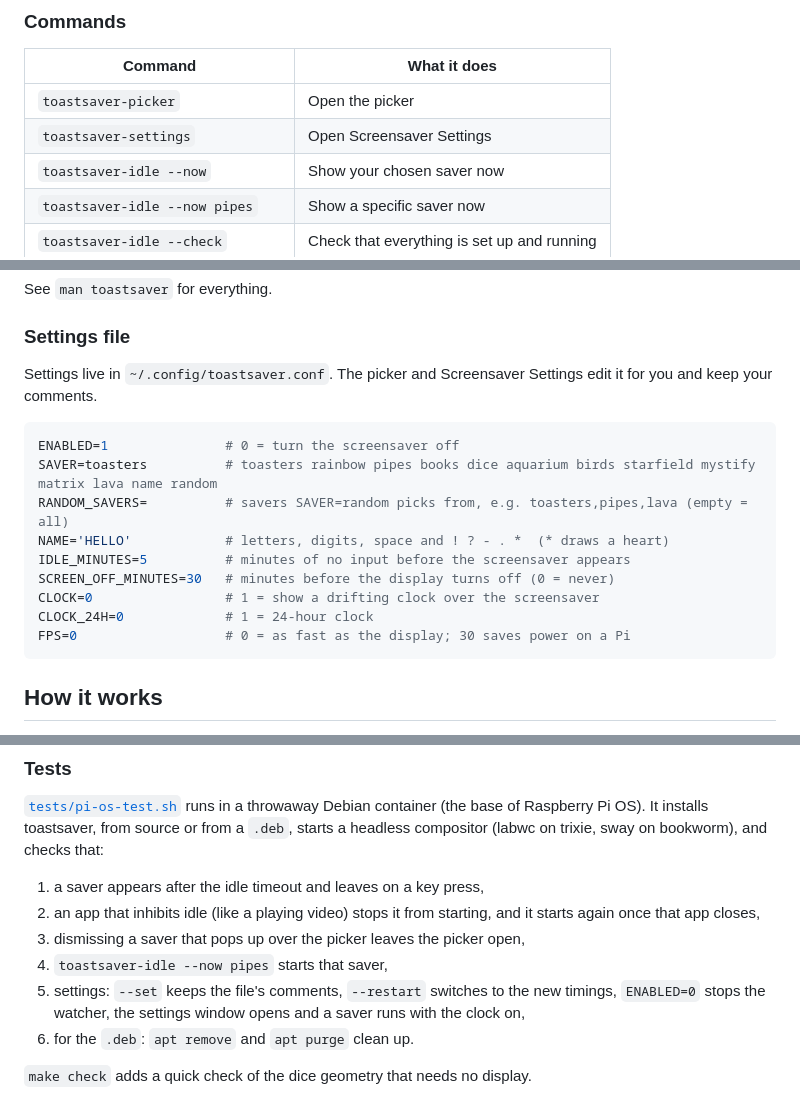
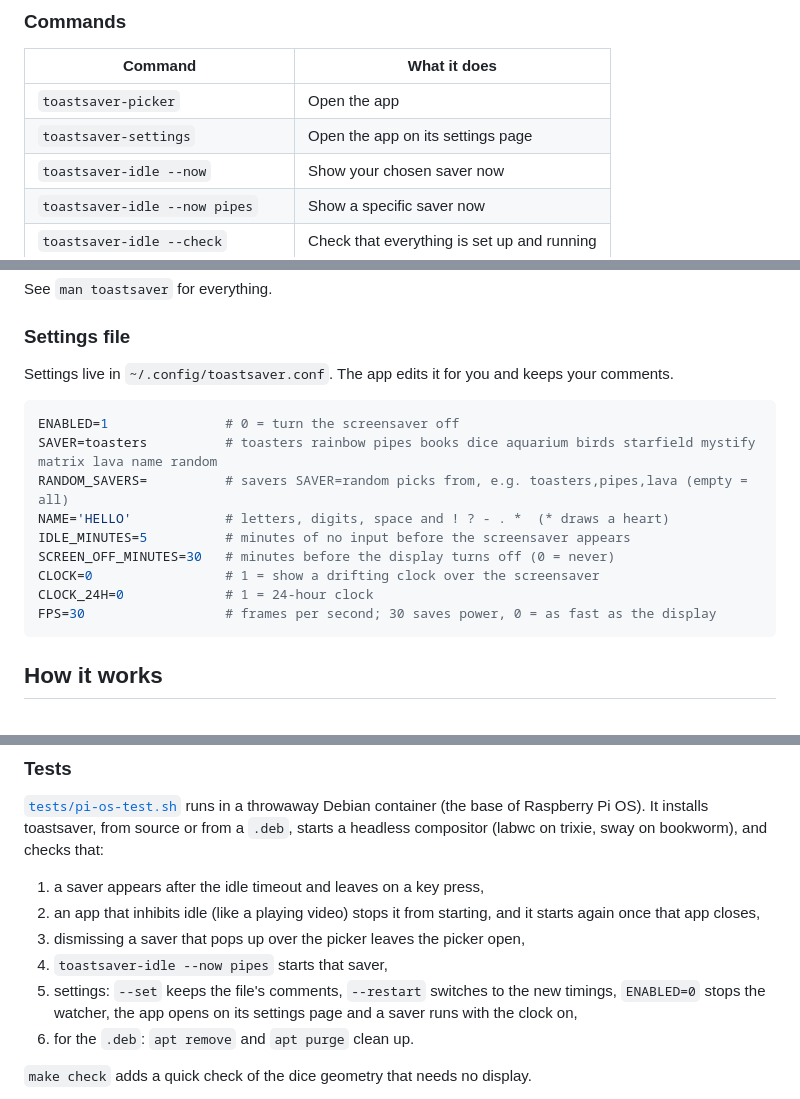
Before and after one commit to piyh/toastsaver, a Markdown page: README.md, 3 parts joined by grey strips. Drawn GitHub-style.

````diff
--- a/README.md
+++ b/README.md
@@ -160,8 +160,8 @@ Open **Screensaver Settings** from the app menu. Changes are saved right away, a
 
 | Command | What it does |
 | --- | --- |
-| `toastsaver-picker` | Open the picker |
-| `toastsaver-settings` | Open Screensaver Settings |
+| `toastsaver-picker` | Open the app |
+| `toastsaver-settings` | Open the app on its settings page |
 | `toastsaver-idle --now` | Show your chosen saver now |
 | `toastsaver-idle --now pipes` | Show a specific saver now |
 | `toastsaver-idle --check` | Check that everything is set up and running |
@@ -175,7 +175,7 @@ See `man toastsaver` for everything.
 
 ### Settings file
 
-Settings live in `~/.config/toastsaver.conf`. The picker and Screensaver Settings edit it for you and keep your comments.
+Settings live in `~/.config/toastsaver.conf`. The app edits it for you and keeps your comments.
 
 ```sh
 ENABLED=1               # 0 = turn the screensaver off
@@ -186,7 +186,7 @@ IDLE_MINUTES=5          # minutes of no input before the screensaver appears
 SCREEN_OFF_MINUTES=30   # minutes before the display turns off (0 = never)
 CLOCK=0                 # 1 = show a drifting clock over the screensaver
 CLOCK_24H=0             # 1 = 24-hour clock
-FPS=0                   # 0 = as fast as the display; 30 saves power on a Pi
+FPS=30                  # frames per second; 30 saves power, 0 = as fast as the display
 ```
 
 ## How it works
@@ -241,7 +241,7 @@ toastsaver --snapshot out.png --size 1280x720 --seconds 5 pipes
 2. an app that inhibits idle (like a playing video) stops it from starting, and it starts again once that app closes,
 3. dismissing a saver that pops up over the picker leaves the picker open,
 4. `toastsaver-idle --now pipes` starts that saver,
-5. settings: `--set` keeps the file's comments, `--restart` switches to the new timings, `ENABLED=0` stops the watcher, the settings window opens and a saver runs with the clock on,
+5. settings: `--set` keeps the file's comments, `--restart` switches to the new timings, `ENABLED=0` stops the watcher, the app opens on its settings page and a saver runs with the clock on,
 6. for the `.deb`: `apt remove` and `apt purge` clean up.
 
 `make check` adds a quick check of the dice geometry that needs no display.
````
Also changed, not shown: other parts of README.md (+8 -8 lines), docs/picker.png, docs/settings.png, 15 other files.
